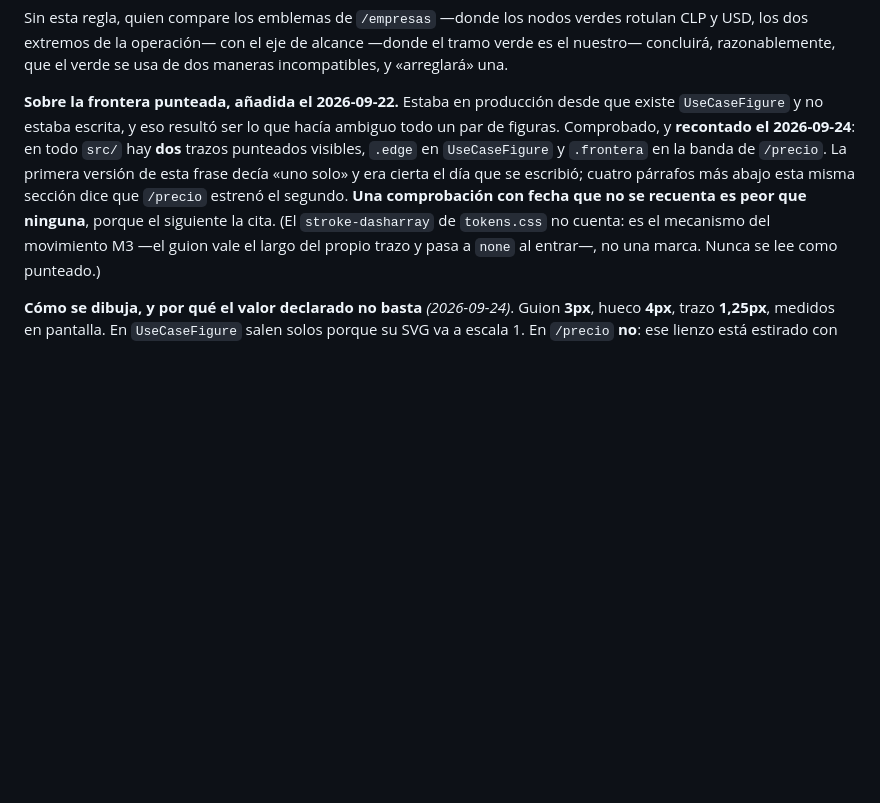
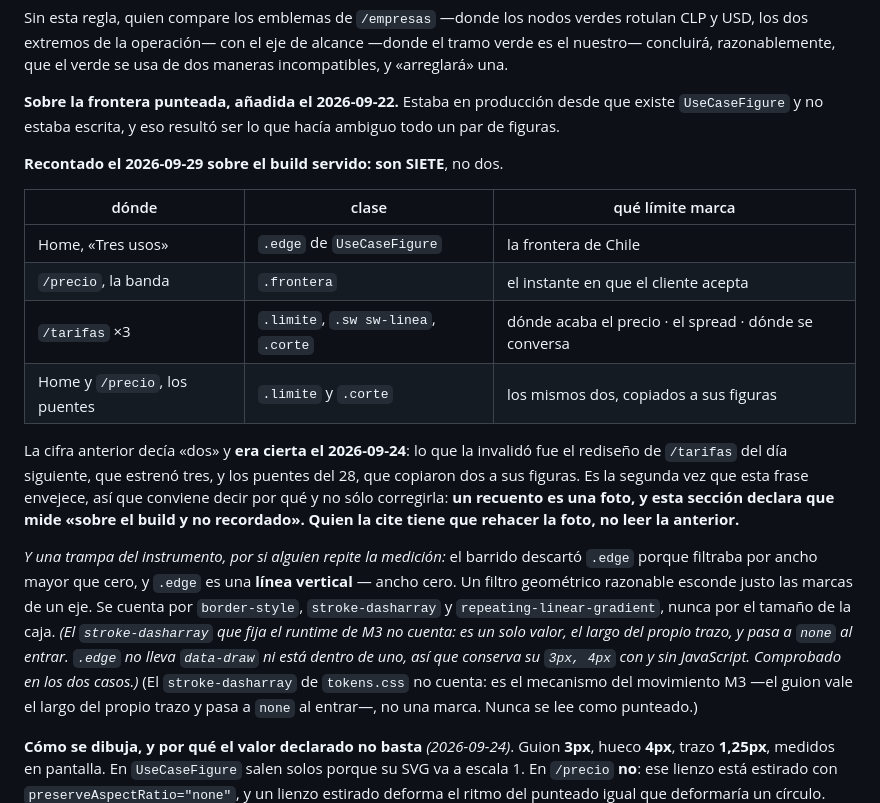
Before and after one commit to DLPay-Digital/dlpay-web, a Markdown page: docs/design-system/design-system-v1.md, the part around one of its changes. Rendered like a GitHub page; blank space fills up the shorter version.

```diff
--- a/docs/design-system/design-system-v1.md
+++ b/docs/design-system/design-system-v1.md
@@ -654,11 +701,29 @@ concluirá, razonablemente, que el verde se usa de dos maneras incompatibles, y
 
 **Sobre la frontera punteada, añadida el 2026-09-22.** Estaba en producción desde que existe
 `UseCaseFigure` y no estaba escrita, y eso resultó ser lo que hacía ambiguo todo un par de figuras.
-Comprobado, y **recontado el 2026-09-24**: en todo `src/` hay **dos** trazos punteados visibles,
-`.edge` en `UseCaseFigure` y `.frontera` en la banda de `/precio`. La primera versión de esta frase
-decía «uno solo» y era cierta el día que se escribió; cuatro párrafos más abajo esta misma sección
-dice que `/precio` estrenó el segundo. **Una comprobación con fecha que no se recuenta es peor que
-ninguna**, porque el siguiente la cita. (El `stroke-dasharray` de `tokens.css` no cuenta: es el mecanismo del
+
+**Recontado el 2026-09-29 sobre el build servido: son SIETE**, no dos.
+
+| dónde | clase | qué límite marca |
+|---|---|---|
+| Home, «Tres usos» | `.edge` de `UseCaseFigure` | la frontera de Chile |
+| `/precio`, la banda | `.frontera` | el instante en que el cliente acepta |
+| `/tarifas` ×3 | `.limite`, `.sw sw-linea`, `.corte` | dónde acaba el precio · el spread · dónde se conversa |
+| Home y `/precio`, los puentes | `.limite` y `.corte` | los mismos dos, copiados a sus figuras |
+
+La cifra anterior decía «dos» y **era cierta el 2026-09-24**: lo que la invalidó fue el rediseño de
+`/tarifas` del día siguiente, que estrenó tres, y los puentes del 28, que copiaron dos a sus
+figuras. Es la segunda vez que esta frase envejece, así que conviene decir por qué y no sólo
+corregirla: **un recuento es una foto, y esta sección declara que mide «sobre el build y no
+recordado». Quien la cite tiene que rehacer la foto, no leer la anterior.**
+
+*Y una trampa del instrumento, por si alguien repite la medición:* el barrido descartó `.edge`
+porque filtraba por ancho mayor que cero, y `.edge` es una **línea vertical** — ancho cero. Un
+filtro geométrico razonable esconde justo las marcas de un eje. Se cuenta por `border-style`,
+`stroke-dasharray` y `repeating-linear-gradient`, nunca por el tamaño de la caja. *(El
+`stroke-dasharray` que fija el runtime de M3 no cuenta: es un solo valor, el largo del propio trazo,
+y pasa a `none` al entrar. `.edge` no lleva `data-draw` ni está dentro de uno, así que conserva su
+`3px, 4px` con y sin JavaScript. Comprobado en los dos casos.)* (El `stroke-dasharray` de `tokens.css` no cuenta: es el mecanismo del
 movimiento M3 —el guion vale el largo del propio trazo y pasa a `none` al entrar—, no una marca.
 Nunca se lee como punteado.)
 
```
Also changed, not shown: other parts of docs/design-system/design-system-v1.md (+47 -0 lines).
